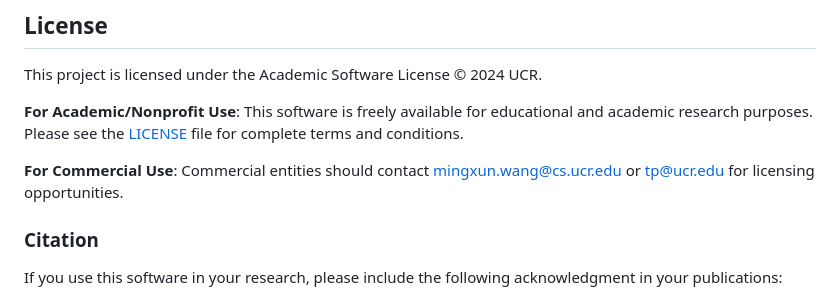
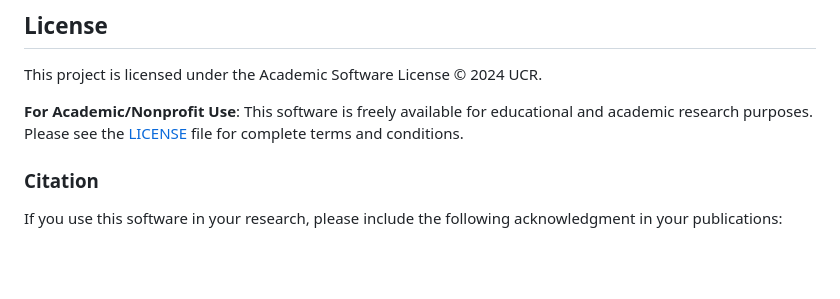
Before and after one commit to Wang-Bioinformatics-Lab/NetworkFamily_MultipleAlignment_Website, a Markdown page: README.md, the part around the change. Drawn GitHub-style; blank space fills up the shorter version.

```diff
--- a/README.md
+++ b/README.md
@@ -177,8 +177,6 @@ This project is licensed under the Academic Software License © 2024 UCR.
 
 **For Academic/Nonprofit Use**: This software is freely available for educational and academic research purposes. Please see the [LICENSE](LICENSE) file for complete terms and conditions.
 
-**For Commercial Use**: Commercial entities should contact mingxun.wang@cs.ucr.edu or tp@ucr.edu for licensing opportunities.
-
 ### Citation
 
 If you use this software in your research, please include the following acknowledgment in your publications:
```
